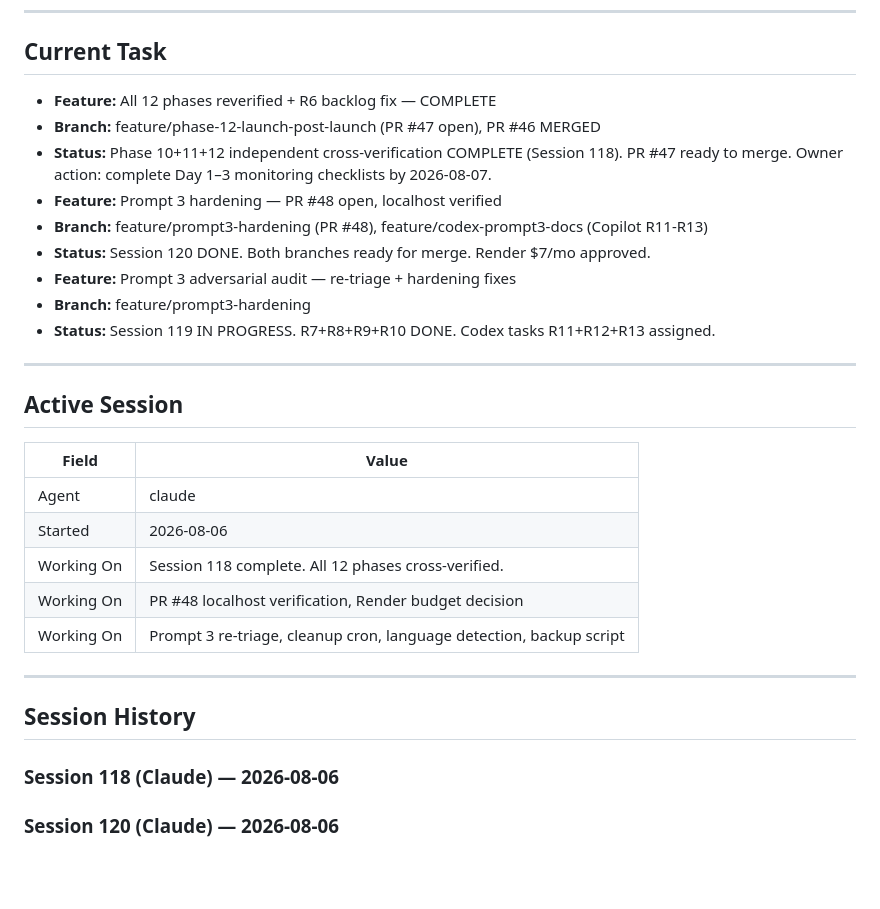
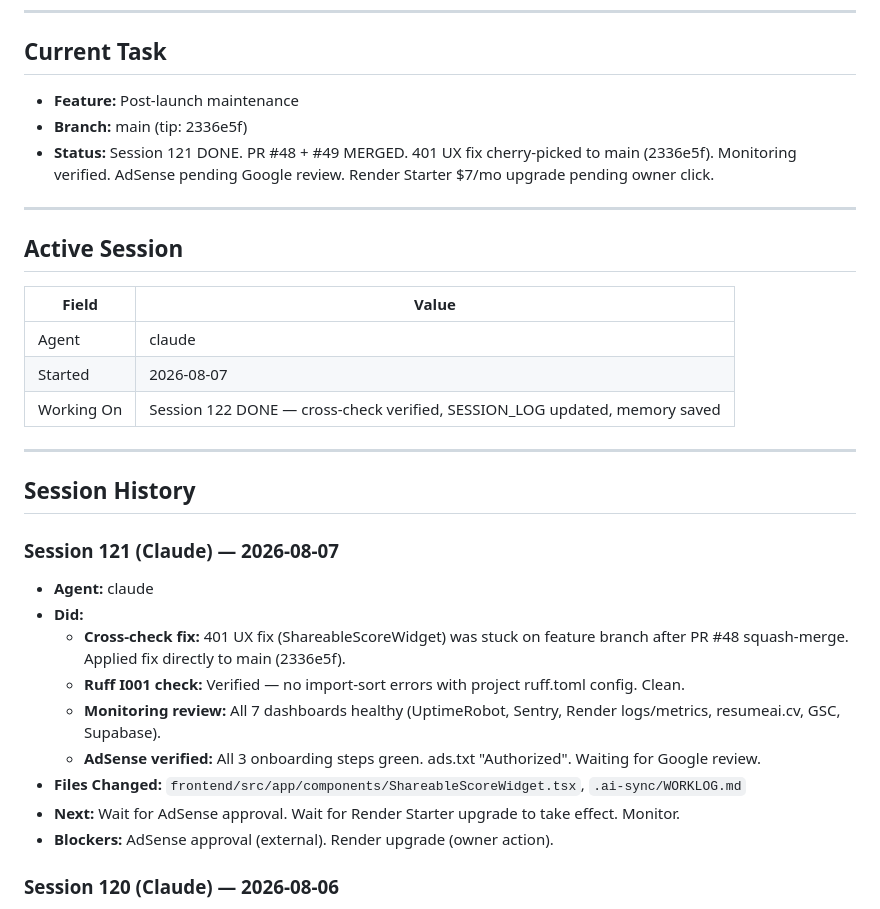
Before and after one commit to LNB-Aveva/unified-resume-builder, a Markdown page: .ai-sync/WORKLOG.md, the part around the change. GitHub-like rendering; blank space fills up the shorter version.

Commit message:
[claude] docs: update WORKLOG — Session 121 cross-check fixes, PR #50 closed, all clean

```diff
--- a/.ai-sync/WORKLOG.md
+++ b/.ai-sync/WORKLOG.md
@@ -7,15 +7,9 @@
 
 ## Current Task
 
-- **Feature:** All 12 phases reverified + R6 backlog fix — COMPLETE
-- **Branch:** feature/phase-12-launch-post-launch (PR #47 open), PR #46 MERGED
-- **Status:** Phase 10+11+12 independent cross-verification COMPLETE (Session 118). PR #47 ready to merge. Owner action: complete Day 1–3 monitoring checklists by 2026-08-07.
-- **Feature:** Prompt 3 hardening — PR #48 open, localhost verified
-- **Branch:** feature/prompt3-hardening (PR #48), feature/codex-prompt3-docs (Copilot R11-R13)
-- **Status:** Session 120 DONE. Both branches ready for merge. Render $7/mo approved.
-- **Feature:** Prompt 3 adversarial audit — re-triage + hardening fixes
-- **Branch:** feature/prompt3-hardening
-- **Status:** Session 119 IN PROGRESS. R7+R8+R9+R10 DONE. Codex tasks R11+R12+R13 assigned.
+- **Feature:** Post-launch maintenance
+- **Branch:** main (tip: 2336e5f)
+- **Status:** Session 121 DONE. PR #48 + #49 MERGED. 401 UX fix cherry-picked to main (2336e5f). Monitoring verified. AdSense pending Google review. Render Starter $7/mo upgrade pending owner click.
 
 ---
 
@@ -24,10 +18,8 @@
 | Field      | Value                      |
 |------------|----------------------------|
 | Agent      | claude                     |
-| Started    | 2026-08-06                 |
-| Working On | Session 118 complete. All 12 phases cross-verified. |
-| Working On | PR #48 localhost verification, Render budget decision |
-| Working On | Prompt 3 re-triage, cleanup cron, language detection, backup script |
+| Started    | 2026-08-07                 |
+| Working On | Session 122 DONE — cross-check verified, SESSION_LOG updated, memory saved |
 
 ---
 
@@ -35,7 +27,17 @@
 
 <!-- Most recent on top. Keep last 10 sessions. -->
 
-### Session 118 (Claude) — 2026-08-06
+### Session 121 (Claude) — 2026-08-07
+- **Agent:** claude
+- **Did:**
+  - **Cross-check fix:** 401 UX fix (ShareableScoreWidget) was stuck on feature branch after PR #48 squash-merge. Applied fix directly to main (2336e5f).
+  - **Ruff I001 check:** Verified — no import-sort errors with project ruff.toml config. Clean.
+  - **Monitoring review:** All 7 dashboards healthy (UptimeRobot, Sentry, Render logs/metrics, resumeai.cv, GSC, Supabase).
+  - **AdSense verified:** All 3 onboarding steps green. ads.txt "Authorized". Waiting for Google review.
+- **Files Changed:** `frontend/src/app/components/ShareableScoreWidget.tsx`, `.ai-sync/WORKLOG.md`
+- **Next:** Wait for AdSense approval. Wait for Render Starter upgrade to take effect. Monitor.
+- **Blockers:** AdSense approval (external). Render upgrade (owner action).
+
 ### Session 120 (Claude) — 2026-08-06
 - **Agent:** claude
 - **Did:**
```
